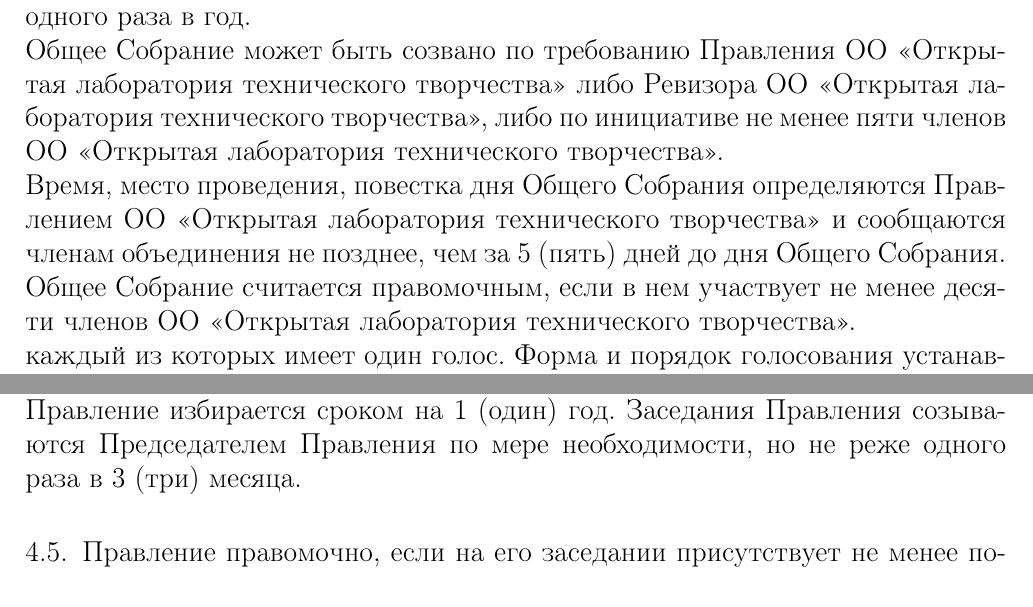
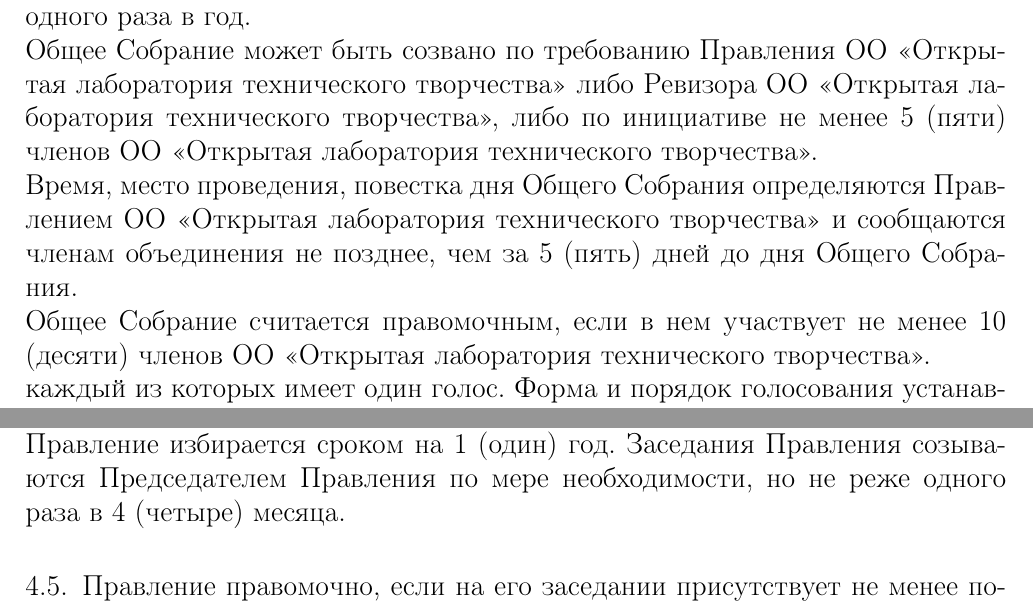
Before and after one commit to minsk-hackerspace/OO, a LaTeX document (constitution_2.tex): two parts of pages 7 and 8 of 14, joined at a grey line, cut so that both start at the same text. Compiled offline with pdfLaTeX.

Commit message:
first meeting comments

```diff
--- a/constitution_2.tex
+++ b/constitution_2.tex
@@ -281,10 +312,10 @@
 которое созывается Правлением \OO\ по мере необходимости,
 но не реже одного раза в год.\\
 Общее Собрание может быть созвано по требованию Правления \OO\ либо Ревизора
-\OO, либо по инициативе не менее пяти членов \OO.\\
+\OO, либо по инициативе не менее 5 (пяти) членов \OO.\\
 Время, место проведения, повестка дня Общего Собрания определяются Правлением \OO\
 и сообщаются членам объединения не позднее, чем за 5 (пять) дней до дня Общего Собрания.\\
-Общее Собрание считается правомочным, если в нем участвует не менее десяти членов \OO.\\
+Общее Собрание считается правомочным, если в нем участвует не менее 10 (десяти) членов \OO.\\
 каждый из которых имеет один голос.
 Форма и порядок голосования устанавливается Общим Собранием.
 \end{numberedpars}
@@ -309,7 +340,7 @@
 В период между Общими Собраниями деятельностью \OO\ руководит
 Правление, являющееся руководящим органом \OO.
 Правление избирается сроком на 1 (один) год.
-Заседания Правления созываются Председателем Правления по мере необходимости, но не реже одного раза в 3 (три) месяца.
+Заседания Правления созываются Председателем Правления по мере необходимости, но не реже одного раза в 4 (четыре) месяца.
 \end{numberedpars}
 \begin{numberedpars}
 Правление правомочно, если на его заседании присутствует не менее половины членов Правления.
```
Also changed, not shown: constitution_2.tex (41 more changed lines).
